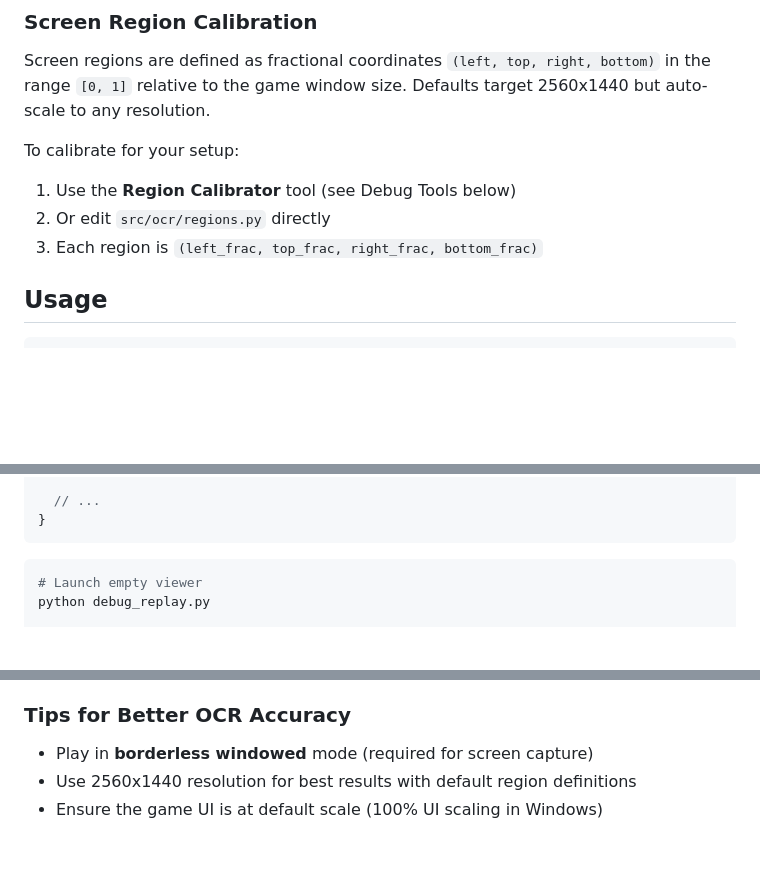
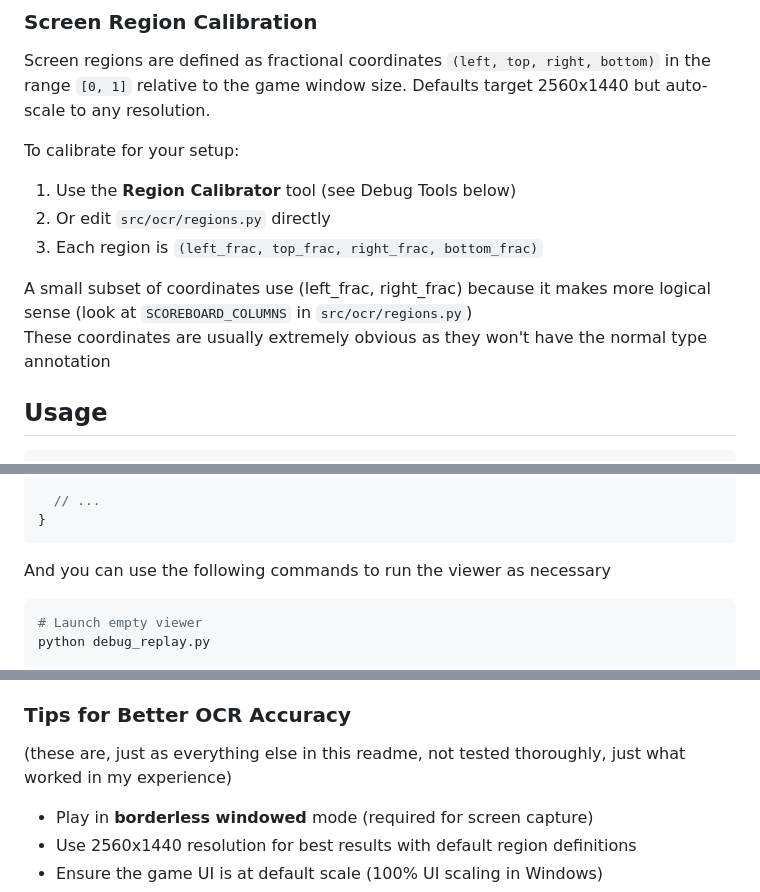
Before and after one commit to Duve3/FinalsTracker, a Markdown page: README.md, 3 parts joined by grey strips. Drawn GitHub-style; blank space fills up the shorter version.

````diff
--- a/README.md
+++ b/README.md
@@ -180,6 +180,9 @@ To calibrate for your setup:
 2. Or edit `src/ocr/regions.py` directly
 3. Each region is `(left_frac, top_frac, right_frac, bottom_frac)`
 
+A small subset of coordinates use (left_frac, right_frac) because it makes more logical sense (look at `SCOREBOARD_COLUMNS` in `src/ocr/regions.py`)\
+These coordinates are usually extremely obvious as they won't have the normal type annotation
+
 ## Usage
 
 ```bash
@@ -247,6 +252,8 @@ To use this feature you must enable it in your config.json
 }
 ```
 
+And you can use the following commands to run the viewer as necessary
+
 ```bash
 # Launch empty viewer
 python debug_replay.py
@@ -303,7 +321,7 @@ python region_calibrator.py
 5. **Validate**: Results with implausible values are discarded and retried on next frame
 
 ### Tips for Better OCR Accuracy
-
+(these are, just as everything else in this readme, not tested thoroughly, just what worked in my experience)
 - Play in **borderless windowed** mode (required for screen capture)
 - Use 2560x1440 resolution for best results with default region definitions
 - Ensure the game UI is at default scale (100% UI scaling in Windows)
````
Also changed, not shown: other parts of README.md (+29 -16 lines).
